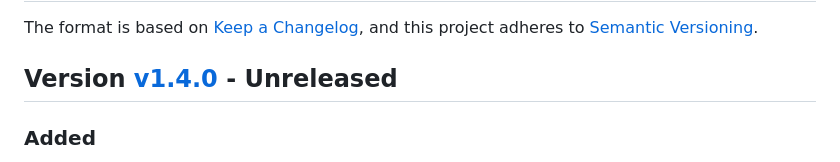
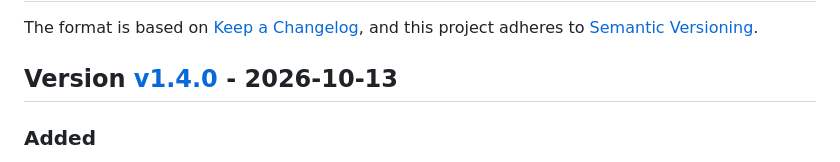
Before and after one commit to JuliaArrays/FixedSizeArrays.jl, a Markdown page: CHANGELOG.md, the part around the change. Rendered like a GitHub page.

Commit message:
Release v1.4.0

```diff
--- a/CHANGELOG.md
+++ b/CHANGELOG.md
@@ -2,7 +2,7 @@
 
 The format is based on [Keep a Changelog](https://keepachangelog.com/en/1.0.0/), and this project adheres to [Semantic Versioning](https://semver.org/spec/v2.0.0.html).
 
-## Version [v1.4.0](https://github.com/JuliaArrays/FixedSizeArrays.jl/releases/tag/v1.4.0) - Unreleased
+## Version [v1.4.0](https://github.com/JuliaArrays/FixedSizeArrays.jl/releases/tag/v1.4.0) - 2026-10-13
 
 ### Added
 
```
